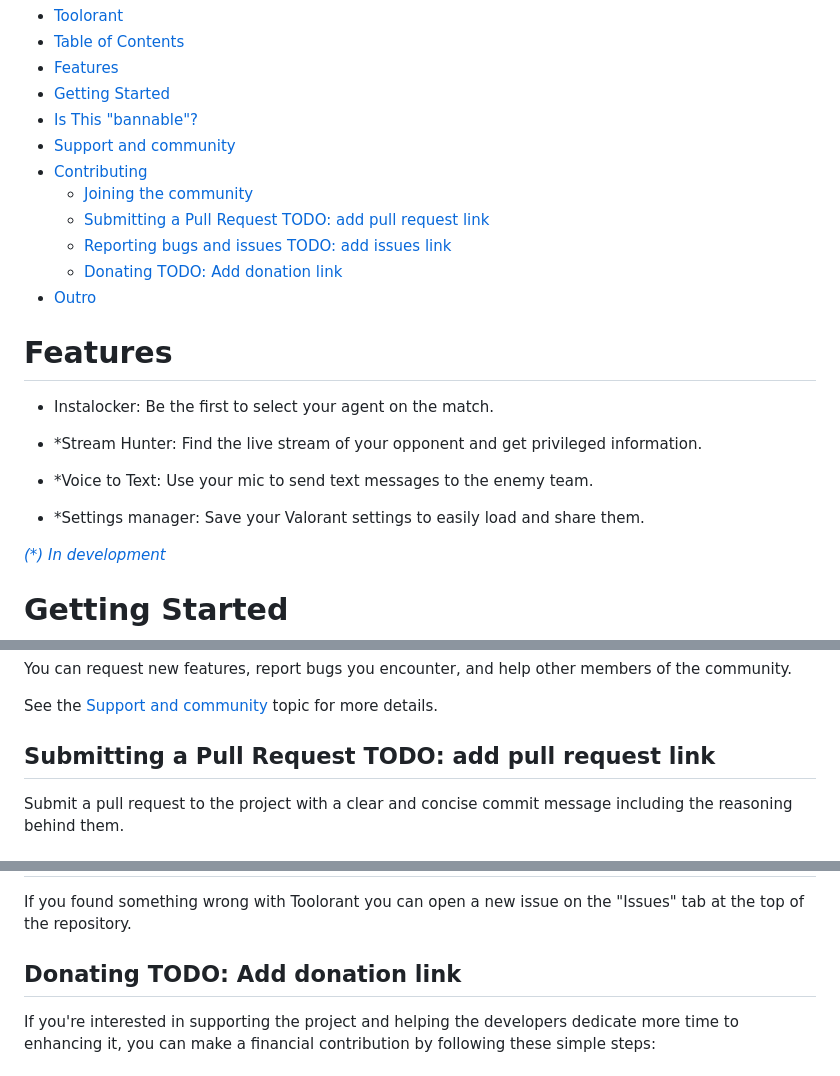
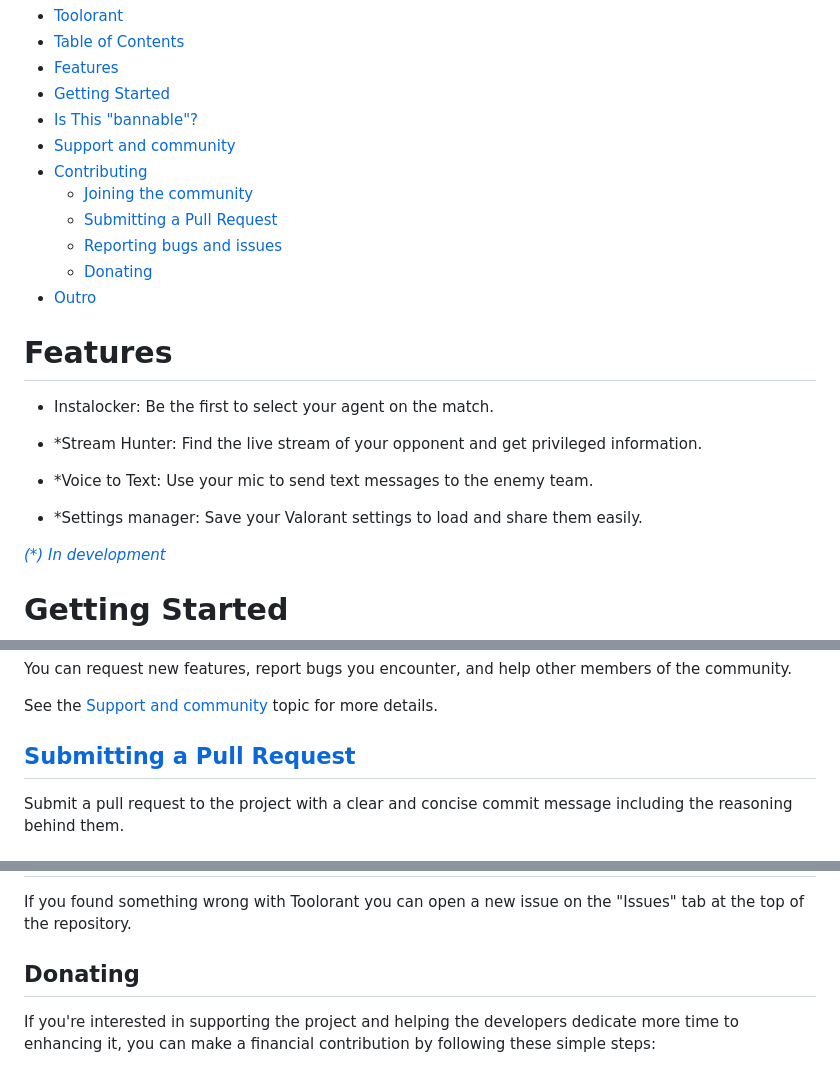
Before and after one commit to Davi-S/Toolorant, a Markdown page: README.md, 3 parts joined by grey strips. Rendered like a GitHub page.

```diff
--- a/README.md
+++ b/README.md
@@ -14,9 +14,9 @@
 - [Support and community](#support-and-community)
 - [Contributing](#contributing)
   - [Joining the community](#joining-the-community)
-  - [Submitting a Pull Request TODO: add pull request link](#submitting-a-pull-request-todo-add-pull-request-link)
-  - [Reporting bugs and issues TODO: add issues link](#reporting-bugs-and-issues-todo-add-issues-link)
-  - [Donating TODO: Add donation link](#donating-todo-add-donation-link)
+  - [Submitting a Pull Request](#submitting-a-pull-request)
+  - [Reporting bugs and issues](#reporting-bugs-and-issues)
+  - [Donating](#donating)
 - [Outro](#outro)
 
 
@@ -31,7 +31,7 @@ Find the live stream of your opponent and get privileged information.
 Use your mic to send text messages to the enemy team.
 
 - *Settings manager:
-Save your Valorant settings to easily load and share them.
+Save your Valorant settings to load and share them easily.
 
 *[(\*) In development](#outro)*
 
@@ -79,6 +79,6 @@ You can request new features, report bugs you encounter, and help other members
 
 See the [Support and community](#support-and-community) topic for more details.
 
-## Submitting a Pull Request TODO: add pull request link
+## [Submitting a Pull Request](https://github.com/Davi-S/Toolorant/pulls)
 Submit a pull request to the project with a clear and concise commit message including the reasoning behind them.
 
@@ -86,6 +86,6 @@ Submit a pull request to the project with a clear and concise commit message inc
 If you found something wrong with Toolorant you can open a new issue on the "Issues" tab at the top of the repository.
 
-## Donating TODO: Add donation link
+## Donating
 If you're interested in supporting the project and helping the developers dedicate more time to enhancing it, you can make a financial contribution by following these simple steps:
 
 # Outro
```
Also changed, not shown: other parts of README.md (+3 -3 lines).
